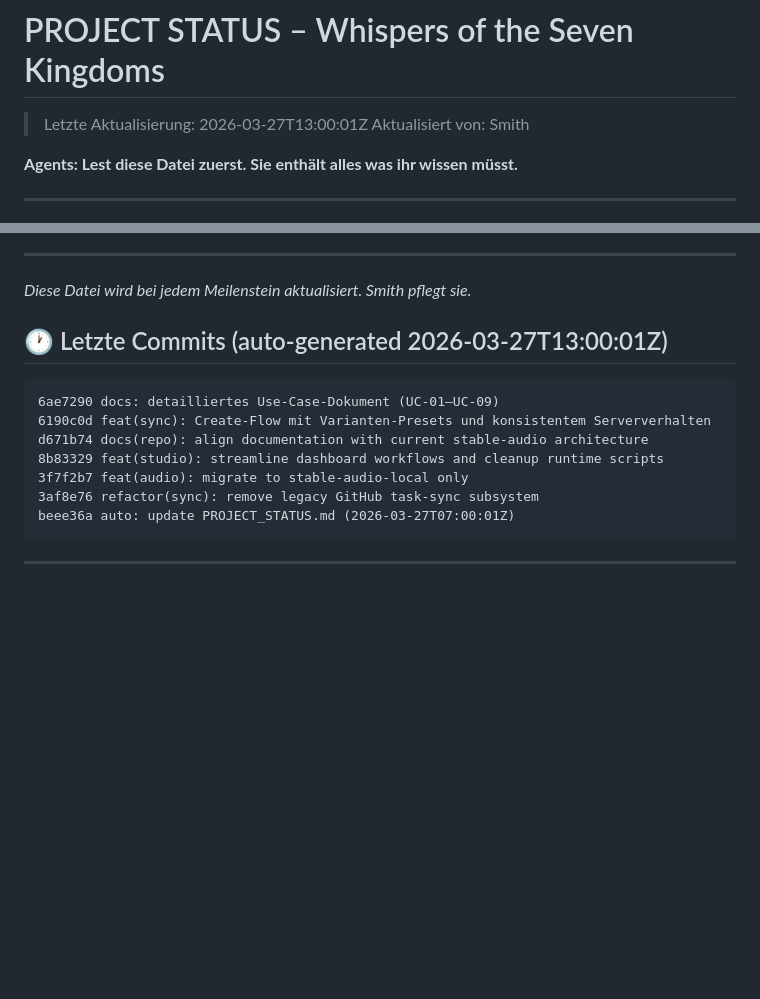
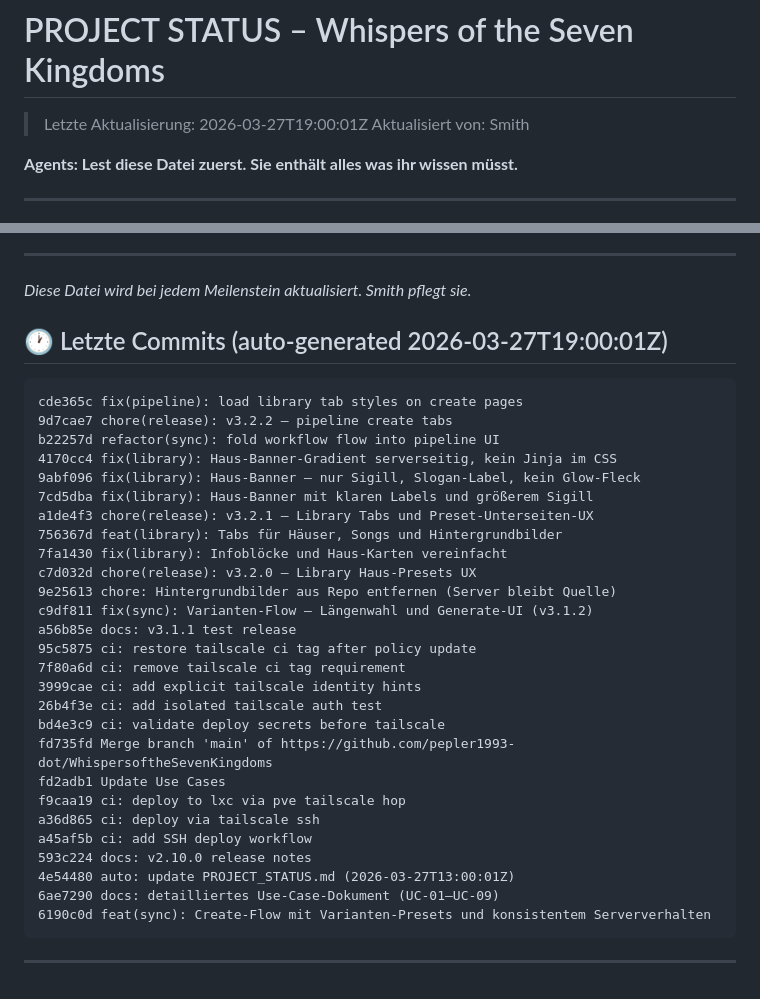
Before and after one commit to pepler1993-dot/WhispersoftheSevenKingdoms, a Markdown page: PROJECT_STATUS.md, 2 parts joined by grey strips. GitHub-like rendering; blank space fills up the shorter version.

Commit message:
auto: update PROJECT_STATUS.md (2026-03-27T19:00:01Z)

````diff
--- a/PROJECT_STATUS.md
+++ b/PROJECT_STATUS.md
@@ -1,5 +1,5 @@
 # PROJECT STATUS – Whispers of the Seven Kingdoms
-> Letzte Aktualisierung: 2026-03-27T13:00:01Z
+> Letzte Aktualisierung: 2026-03-27T19:00:01Z
 > Aktualisiert von: Smith
 
 **Agents: Lest diese Datei zuerst. Sie enthält alles was ihr wissen müsst.**
@@ -192,14 +192,35 @@ cc1dc9a feat(audio-lab): pass house_templates to audio page (#63)
 
 
 
-## 🕐 Letzte Commits (auto-generated 2026-03-27T13:00:01Z)
+
+## 🕐 Letzte Commits (auto-generated 2026-03-27T19:00:01Z)
 ```
+cde365c fix(pipeline): load library tab styles on create pages
+9d7cae7 chore(release): v3.2.2 – pipeline create tabs
+b22257d refactor(sync): fold workflow flow into pipeline UI
+4170cc4 fix(library): Haus-Banner-Gradient serverseitig, kein Jinja im CSS
+9abf096 fix(library): Haus-Banner – nur Sigill, Slogan-Label, kein Glow-Fleck
+7cd5dba fix(library): Haus-Banner mit klaren Labels und größerem Sigill
+a1de4f3 chore(release): v3.2.1 – Library Tabs und Preset-Unterseiten-UX
+756367d feat(library): Tabs für Häuser, Songs und Hintergrundbilder
+7fa1430 fix(library): Infoblöcke und Haus-Karten vereinfacht
+c7d032d chore(release): v3.2.0 – Library Haus-Presets UX
+9e25613 chore: Hintergrundbilder aus Repo entfernen (Server bleibt Quelle)
+c9df811 fix(sync): Varianten-Flow — Längenwahl und Generate-UI (v3.1.2)
+a56b85e docs: v3.1.1 test release
+95c5875 ci: restore tailscale ci tag after policy update
+7f80a6d ci: remove tailscale ci tag requirement
+3999cae ci: add explicit tailscale identity hints
+26b4f3e ci: add isolated tailscale auth test
+bd4e3c9 ci: validate deploy secrets before tailscale
+fd735fd Merge branch 'main' of https://github.com/pepler1993-dot/WhispersoftheSevenKingdoms
+fd2adb1 Update Use Cases
+f9caa19 ci: deploy to lxc via pve tailscale hop
+a36d865 ci: deploy via tailscale ssh
+a45af5b ci: add SSH deploy workflow
+593c224 docs: v2.10.0 release notes
+4e54480 auto: update PROJECT_STATUS.md (2026-03-27T13:00:01Z)
 6ae7290 docs: detailliertes Use-Case-Dokument (UC-01–UC-09)
 6190c0d feat(sync): Create-Flow mit Varianten-Presets und konsistentem Serververhalten
-d671b74 docs(repo): align documentation with current stable-audio architecture
-8b83329 feat(studio): streamline dashboard workflows and cleanup runtime scripts
-3f7f2b7 feat(audio): migrate to stable-audio-local only
-3af8e76 refactor(sync): remove legacy GitHub task-sync subsystem
-beee36a auto: update PROJECT_STATUS.md (2026-03-27T07:00:01Z)
 ```
 ---
````
